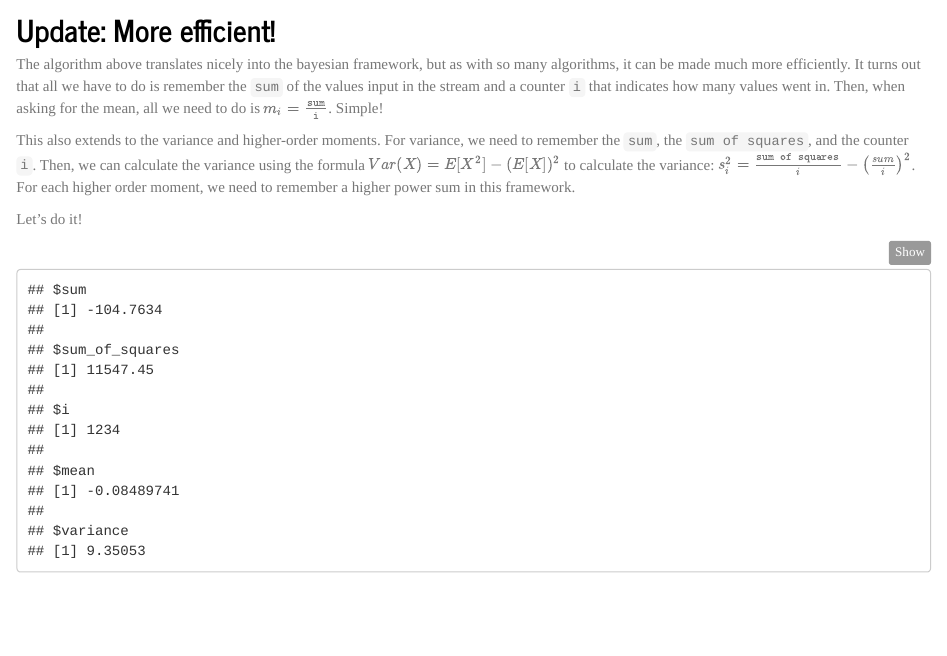
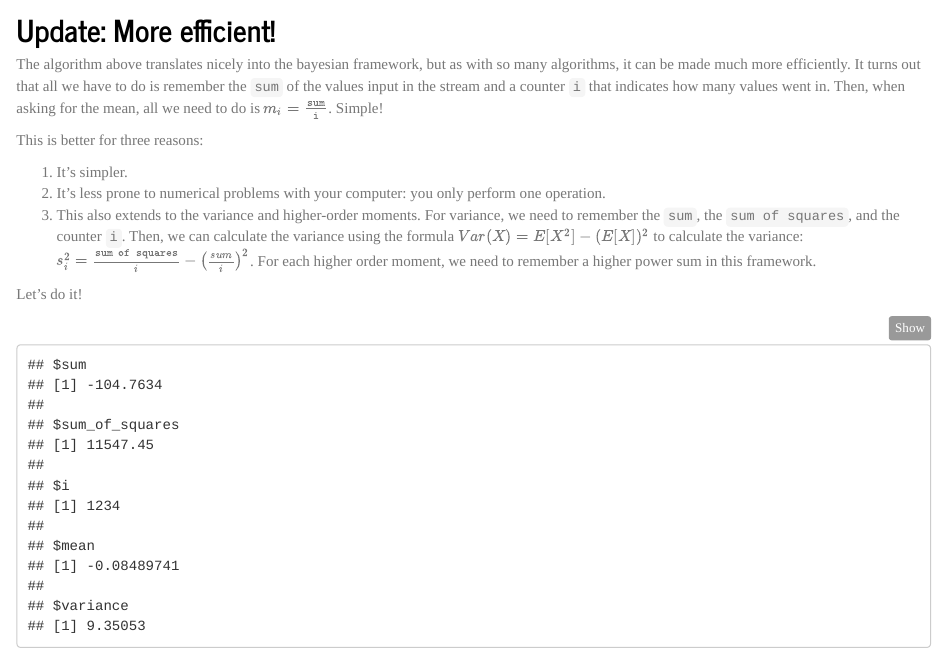
Before and after one commit to vankesteren/blog, an R Markdown document (posts/sequentialstats.Rmd): the page in a window 1100 px wide, from 1530 px down. The pictures show the output file posts/sequentialstats.html that the author committed with the source, opened offline; library style sheets and scripts come from the installed R packages.

Commit message:
Small list of improvements in sequentialstats

````diff
--- a/posts/sequentialstats.Rmd
+++ b/posts/sequentialstats.Rmd
@@ -84,7 +84,11 @@ Here, we set the prior to be $i \cdot m_{i-1}$, then we see $(x_i-m_{i-1})$ as o
 ## Update: More efficient!
 The algorithm above translates nicely into the bayesian framework, but as with so many algorithms, it can be made much more efficiently. It turns out that all we have to do is remember the `sum` of the values input in the stream and a counter `i` that indicates how many values went in. Then, when asking for the mean, all we need to do is $m_i=\frac{\texttt{sum}}{\texttt{i}}$. Simple!
 
-This also extends to the variance and higher-order moments. For variance, we need to remember the `sum`, the `sum of squares`, and the counter `i`. Then, we can calculate the variance using the formula $Var(X) = E[X^2] - (E[X])^2$ to calculate the variance: $s^2_i=\frac{\texttt{sum of squares}}{i}-\left(\frac{sum}{i}\right)^2$. For each higher order moment, we need to remember a higher power sum in this framework.
+This is better for three reasons:
+
+1. It's simpler.
+2. It's less prone to numerical problems with your computer: you only perform one operation.
+3. This also extends to the variance and higher-order moments. For variance, we need to remember the `sum`, the `sum of squares`, and the counter `i`. Then, we can calculate the variance using the formula $Var(X) = E[X^2] - (E[X])^2$ to calculate the variance: $s^2_i=\frac{\texttt{sum of squares}}{i}-\left(\frac{sum}{i}\right)^2$. For each higher order moment, we need to remember a higher power sum in this framework.
 
 Let's do it!
 ```{r efficient}
````
Also changed, not shown: posts/sequentialstats.html, posts/sequentialstats.md.
